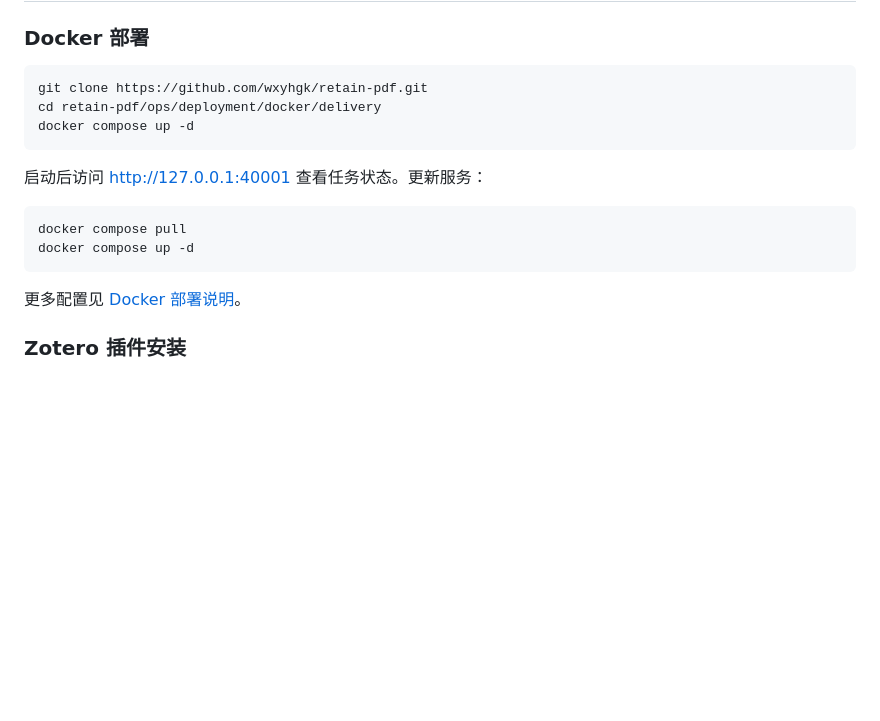
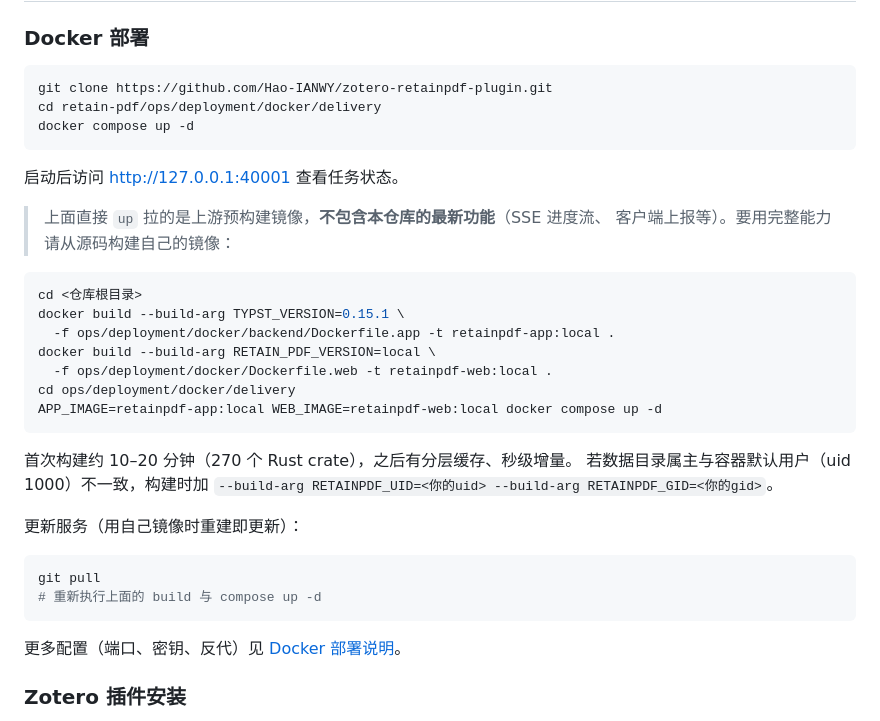
Before and after one commit to Hao-IANWY/zotero-retainpdf-plugin, a Markdown page: README.md, the part around the change. Rendered like a GitHub page; blank space fills up the shorter version.

Commit message:
docs: 部署指南指向本仓库,补源码构建镜像路径

````diff
--- a/README.md
+++ b/README.md
@@ -62,19 +62,38 @@ SCI 论文、图片型 / 扫描版 PDF 与图书教材的原文—译文对照
 ### Docker 部署
 
 ```bash
-git clone https://github.com/wxyhgk/retain-pdf.git
+git clone https://github.com/Hao-IANWY/zotero-retainpdf-plugin.git
 cd retain-pdf/ops/deployment/docker/delivery
 docker compose up -d
 ```
 
-启动后访问 <http://127.0.0.1:40001> 查看任务状态。更新服务：
+启动后访问 <http://127.0.0.1:40001> 查看任务状态。
+
+> 上面直接 `up` 拉的是上游预构建镜像，**不包含本仓库的最新功能**（SSE 进度流、
+> 客户端上报等）。要用完整能力请从源码构建自己的镜像：
 
 ```bash
-docker compose pull
-docker compose up -d
+cd <仓库根目录>
+docker build --build-arg TYPST_VERSION=0.15.1 \
+  -f ops/deployment/docker/backend/Dockerfile.app -t retainpdf-app:local .
+docker build --build-arg RETAIN_PDF_VERSION=local \
+  -f ops/deployment/docker/Dockerfile.web -t retainpdf-web:local .
+cd ops/deployment/docker/delivery
+APP_IMAGE=retainpdf-app:local WEB_IMAGE=retainpdf-web:local docker compose up -d
 ```
 
-更多配置见 [Docker 部署说明](ops/deployment/docker/delivery/README.md)。
+首次构建约 10–20 分钟（270 个 Rust crate），之后有分层缓存、秒级增量。
+若数据目录属主与容器默认用户（uid 1000）不一致，构建时加
+`--build-arg RETAINPDF_UID=<你的uid> --build-arg RETAINPDF_GID=<你的gid>`。
+
+更新服务（用自己镜像时重建即更新）：
+
+```bash
+git pull
+# 重新执行上面的 build 与 compose up -d
+```
+
+更多配置（端口、密钥、反代）见 [Docker 部署说明](ops/deployment/docker/delivery/README.md)。
 
 ### Zotero 插件安装
 
````
Also changed, not shown: 1 other file.
